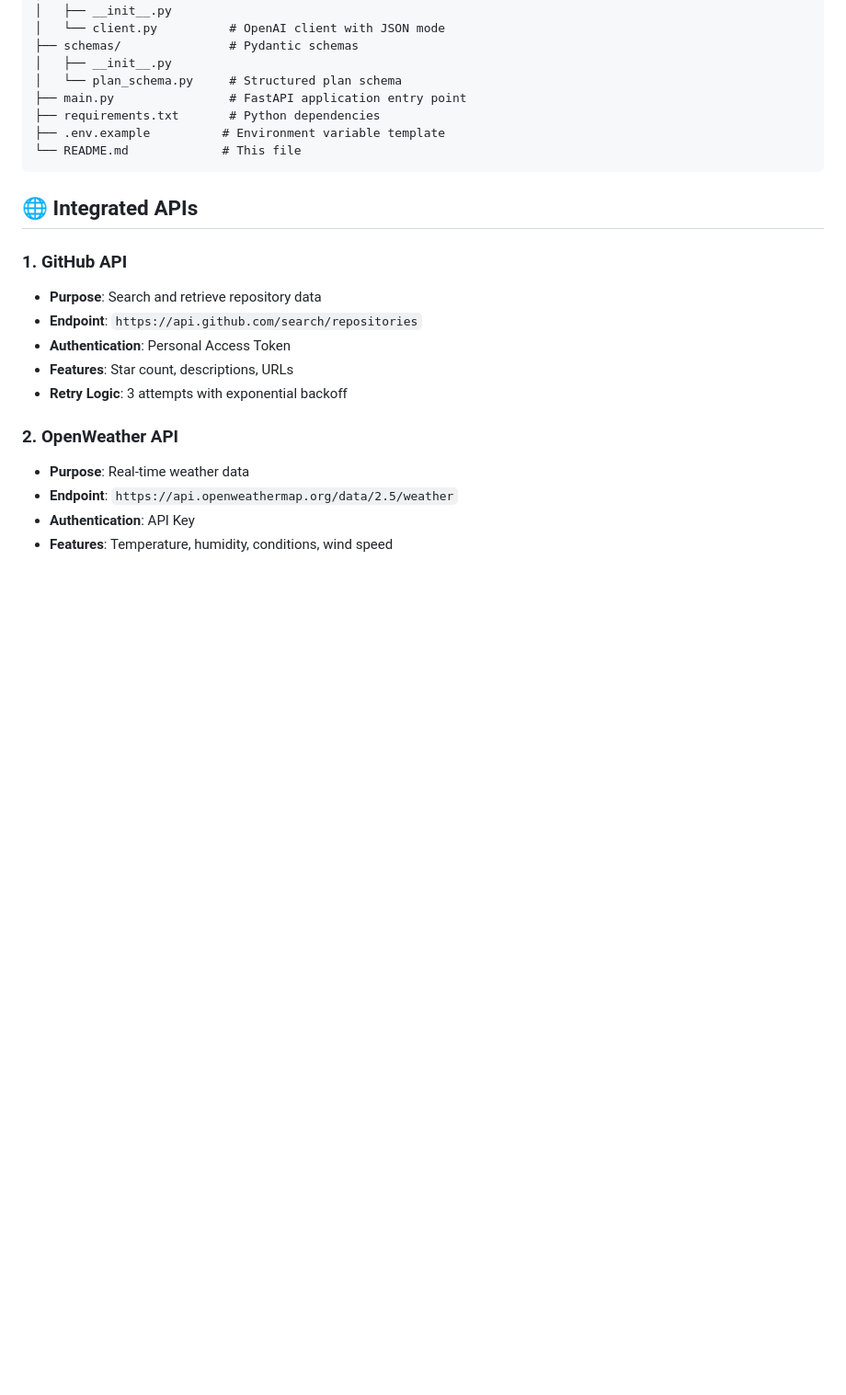
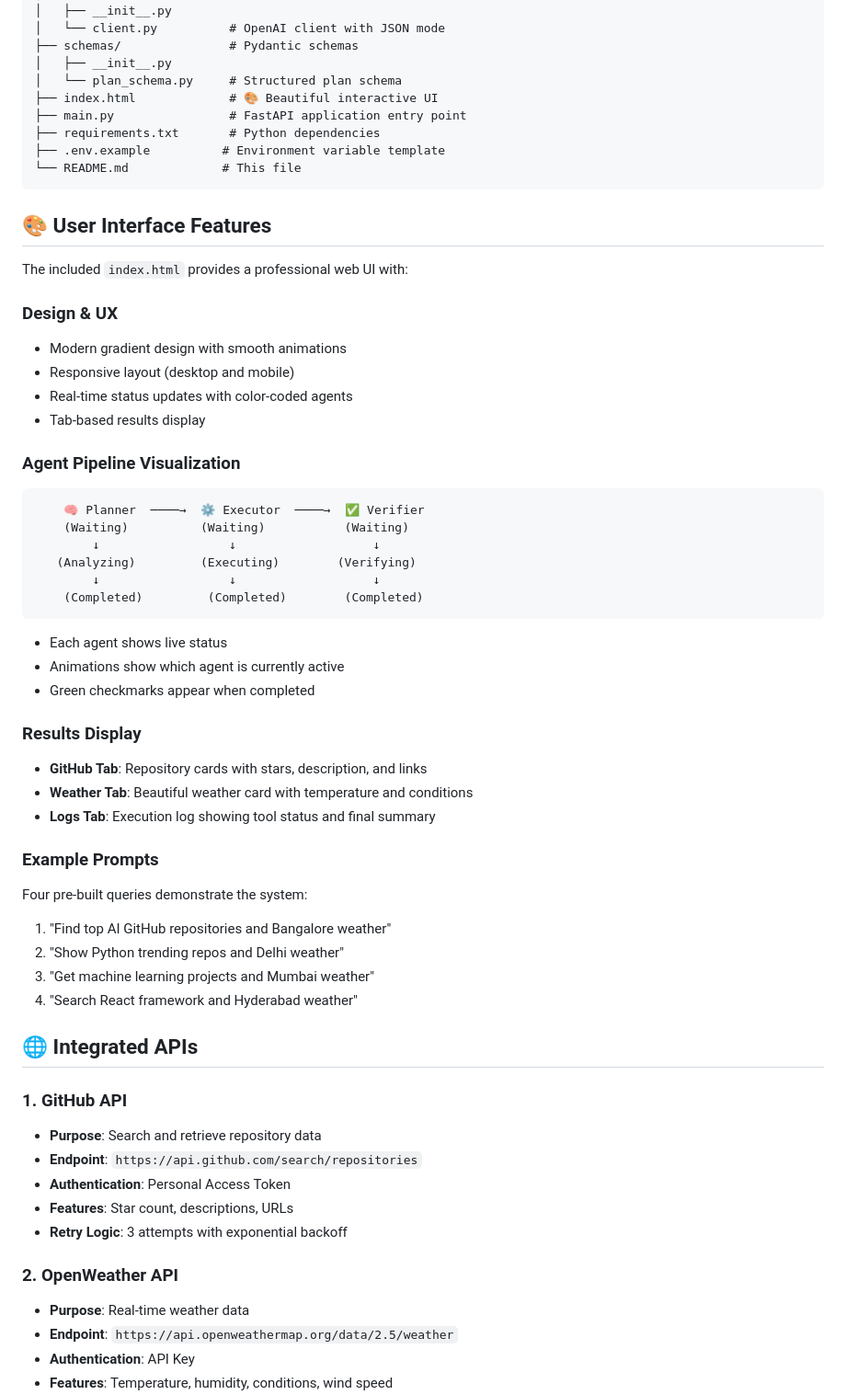
Before and after one commit to kowshik-04/ai-ops-assistant, a Markdown page: README.md, the part around one of its changes. Shown at 92% size. Rendered like a GitHub page; blank space fills up the shorter version.

Commit message:
docs: add UI documentation and features

````diff
--- a/README.md
+++ b/README.md
@@ -150,11 +162,49 @@ ai-ops-assistant/
 ├── schemas/               # Pydantic schemas
 │   ├── __init__.py
 │   └── plan_schema.py     # Structured plan schema
+├── index.html             # 🎨 Beautiful interactive UI
 ├── main.py                # FastAPI application entry point
 ├── requirements.txt       # Python dependencies
 ├── .env.example          # Environment variable template
 └── README.md             # This file
 ```
+
+## 🎨 User Interface Features
+
+The included `index.html` provides a professional web UI with:
+
+### Design & UX
+- Modern gradient design with smooth animations
+- Responsive layout (desktop and mobile)
+- Real-time status updates with color-coded agents
+- Tab-based results display
+
+### Agent Pipeline Visualization
+```
+    🧠 Planner  ────→  ⚙️ Executor  ────→  ✅ Verifier
+    (Waiting)          (Waiting)           (Waiting)
+        ↓                  ↓                   ↓
+   (Analyzing)         (Executing)        (Verifying)
+        ↓                  ↓                   ↓
+    (Completed)         (Completed)        (Completed)
+```
+
+- Each agent shows live status
+- Animations show which agent is currently active
+- Green checkmarks appear when completed
+
+### Results Display
+- **GitHub Tab**: Repository cards with stars, description, and links
+- **Weather Tab**: Beautiful weather card with temperature and conditions
+- **Logs Tab**: Execution log showing tool status and final summary
+
+### Example Prompts
+Four pre-built queries demonstrate the system:
+1. "Find top AI GitHub repositories and Bangalore weather"
+2. "Show Python trending repos and Delhi weather"
+3. "Get machine learning projects and Mumbai weather"
+4. "Search React framework and Hyderabad weather"
+
 
 ## 🌐 Integrated APIs
 
````
Also changed, not shown: other parts of README.md (+15 -3 lines).
